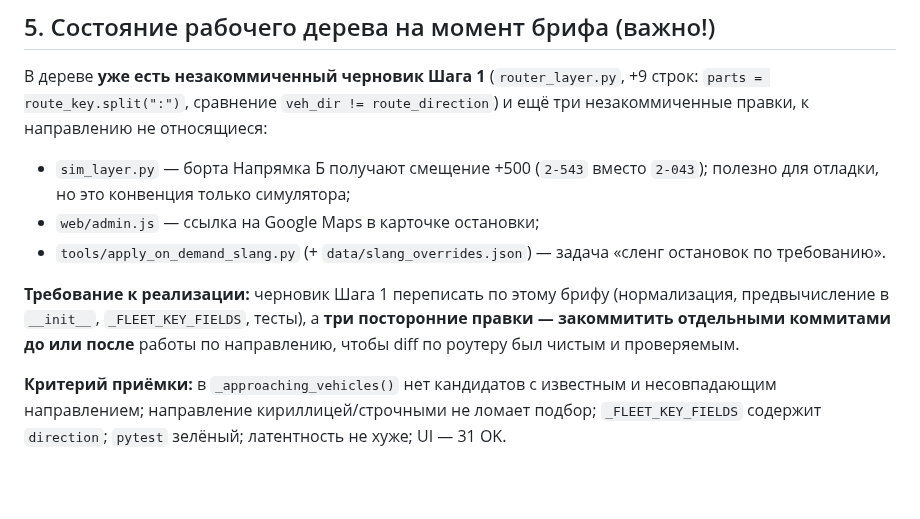
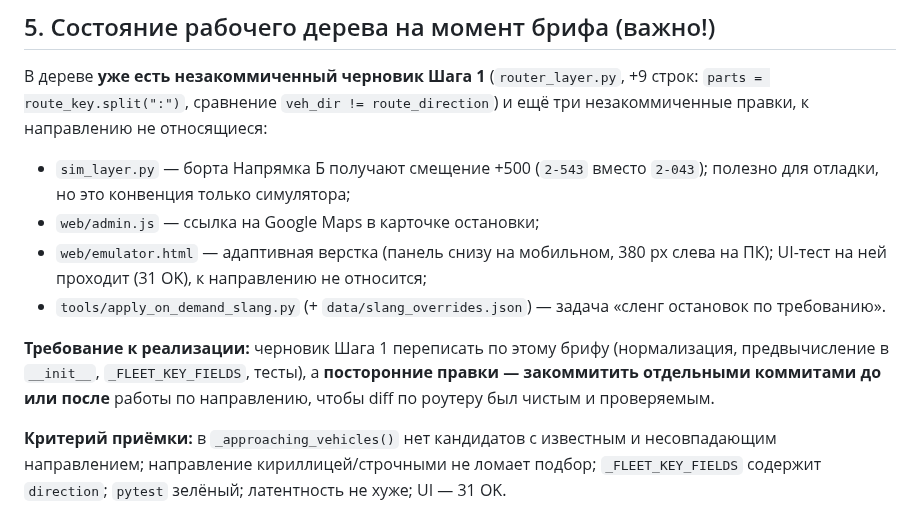
Before and after one commit to andreymaslou/chernivtsi-stops-editor, a Markdown page: docs/BRIEF-router-direction.md, the part around the change. Drawn GitHub-style; blank space fills up the shorter version.

```diff
--- a/docs/BRIEF-router-direction.md
+++ b/docs/BRIEF-router-direction.md
@@ -195,12 +195,14 @@
 *   `sim_layer.py` — борта Напрямка Б получают смещение +500 (`2-543` вместо
     `2-043`); полезно для отладки, но это конвенция только симулятора;
 *   `web/admin.js` — ссылка на Google Maps в карточке остановки;
+*   `web/emulator.html` — адаптивная верстка (панель снизу на мобильном, 380 px
+    слева на ПК); UI-тест на ней проходит (31 OK), к направлению не относится;
 *   `tools/apply_on_demand_slang.py` (+ `data/slang_overrides.json`) — задача
     «сленг остановок по требованию».
 
 **Требование к реализации:** черновик Шага 1 переписать по этому брифу
 (нормализация, предвычисление в `__init__`, `_FLEET_KEY_FIELDS`, тесты), а
-**три посторонние правки — закоммитить отдельными коммитами до или после**
+**посторонние правки — закоммитить отдельными коммитами до или после**
 работы по направлению, чтобы diff по роутеру был чистым и проверяемым.
 
 **Критерий приёмки:** в `_approaching_vehicles()` нет кандидатов с известным и
```
Also changed, not shown: docs/STATUS.md (+6 -2 lines).
